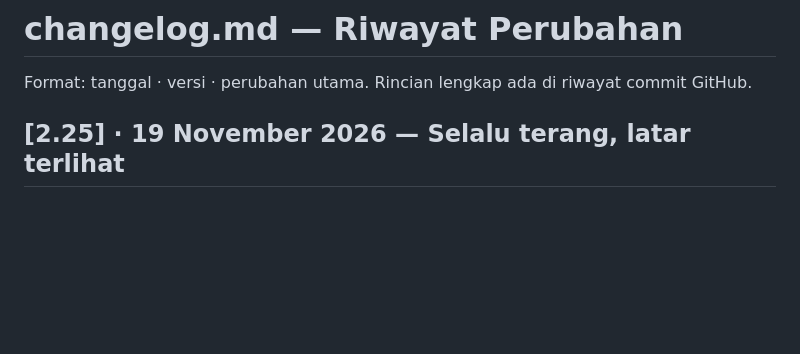
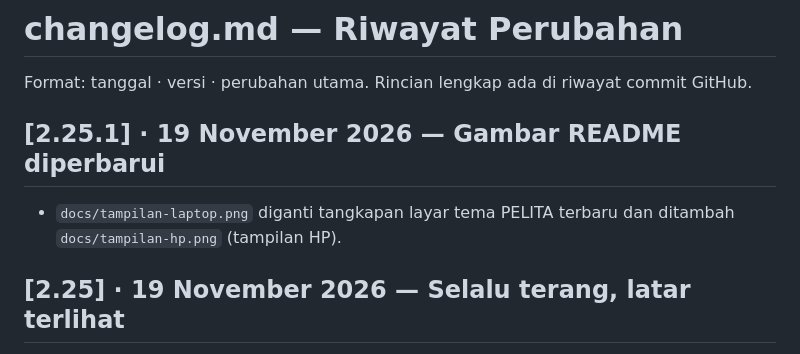
Before and after one commit to azkiahsafira/project-uas-penerapan-pythagoras-2225250013, a Markdown page: changelog.md, the part around the change. Rendered like a GitHub page; blank space fills up the shorter version.

Commit message:
README: tangkapan layar PELITA terbaru (laptop & HP)
Co-Authored-By: Claude Opus 5.5 <noreply@anthropic.com>

```diff
--- a/changelog.md
+++ b/changelog.md
@@ -1,6 +1,9 @@
 # changelog.md — Riwayat Perubahan
 
 Format: tanggal · versi · perubahan utama. Rincian lengkap ada di riwayat commit GitHub.
+
+## [2.25.1] · 19 November 2026 — Gambar README diperbarui
+- `docs/tampilan-laptop.png` diganti tangkapan layar tema PELITA terbaru dan ditambah `docs/tampilan-hp.png` (tampilan HP).
 
 ## [2.25] · 19 November 2026 — Selalu terang, latar terlihat
 - Aplikasi tidak lagi berubah gelap/hitam saat HP atau laptop memakai mode gelap: `<html data-theme="light">`, semua
```
Also changed, not shown: README.md (+3 -1 lines), docs/tampilan-hp.png (added), docs/tampilan-laptop.png.
